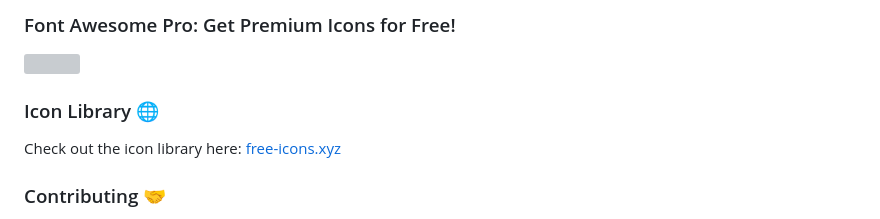
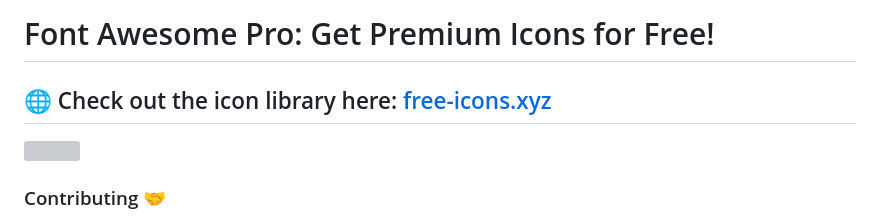
Before and after one commit to rizmyabdulla/fontawesome-pro, a Markdown page: README.md, the part around the change. GitHub-like rendering; grey boxes are pictures that could not be loaded.

Commit message:
Revise README header and streamline content
Updated header levels and removed duplicate section about the icon library.

```diff
--- a/README.md
+++ b/README.md
@@ -1,10 +1,7 @@
-### Font Awesome Pro: Get Premium Icons for Free!
+# Font Awesome Pro: Get Premium Icons for Free!
+## 🌐 Check out the icon library here: [free-icons.xyz](https://free-icons.xyz/)
 
 <img src="https://img.fortawesome.com/1ce05b4b/open-graph-general.png"/>
-
-### Icon Library 🌐
-
-Check out the icon library here: [free-icons.xyz](https://free-icons.xyz/)
 
 ### Contributing 🤝
 
```
